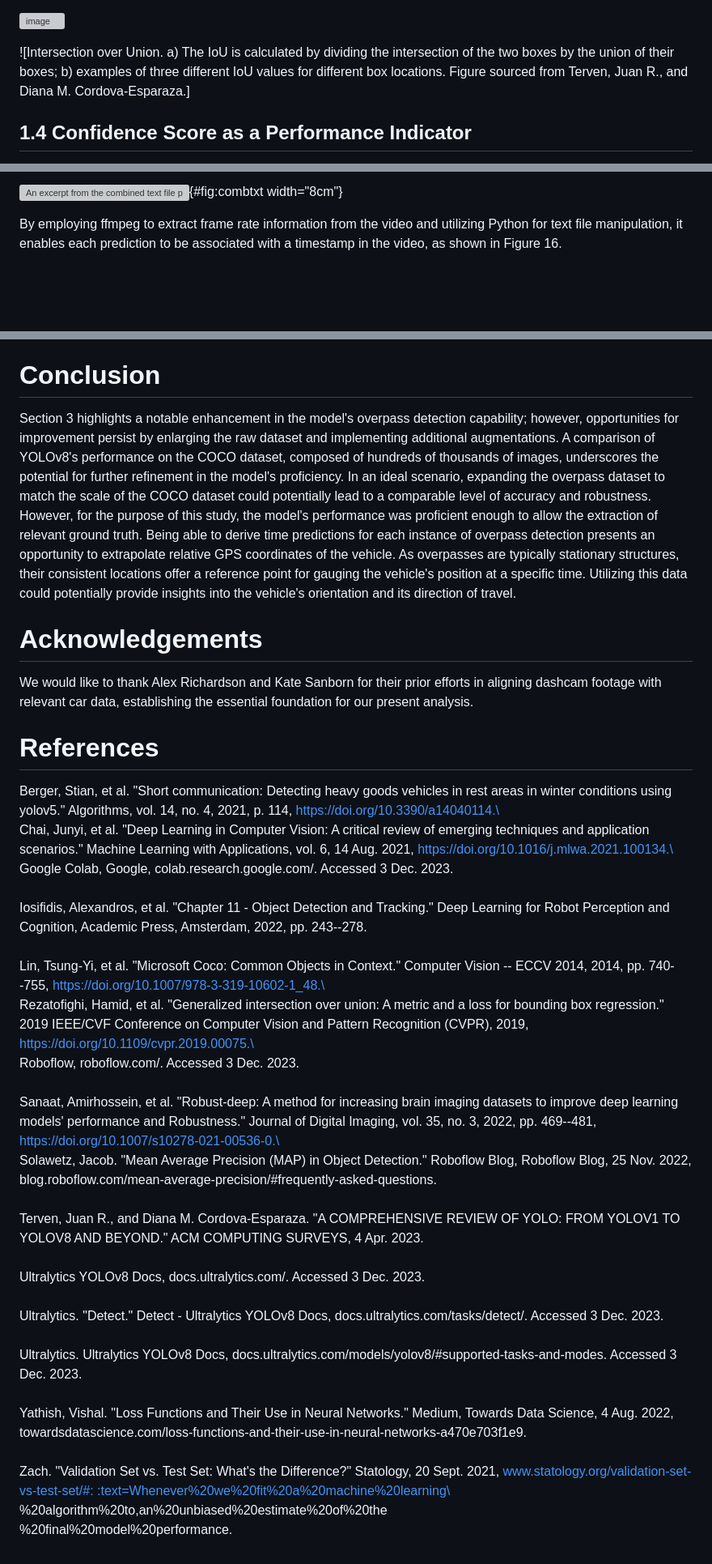
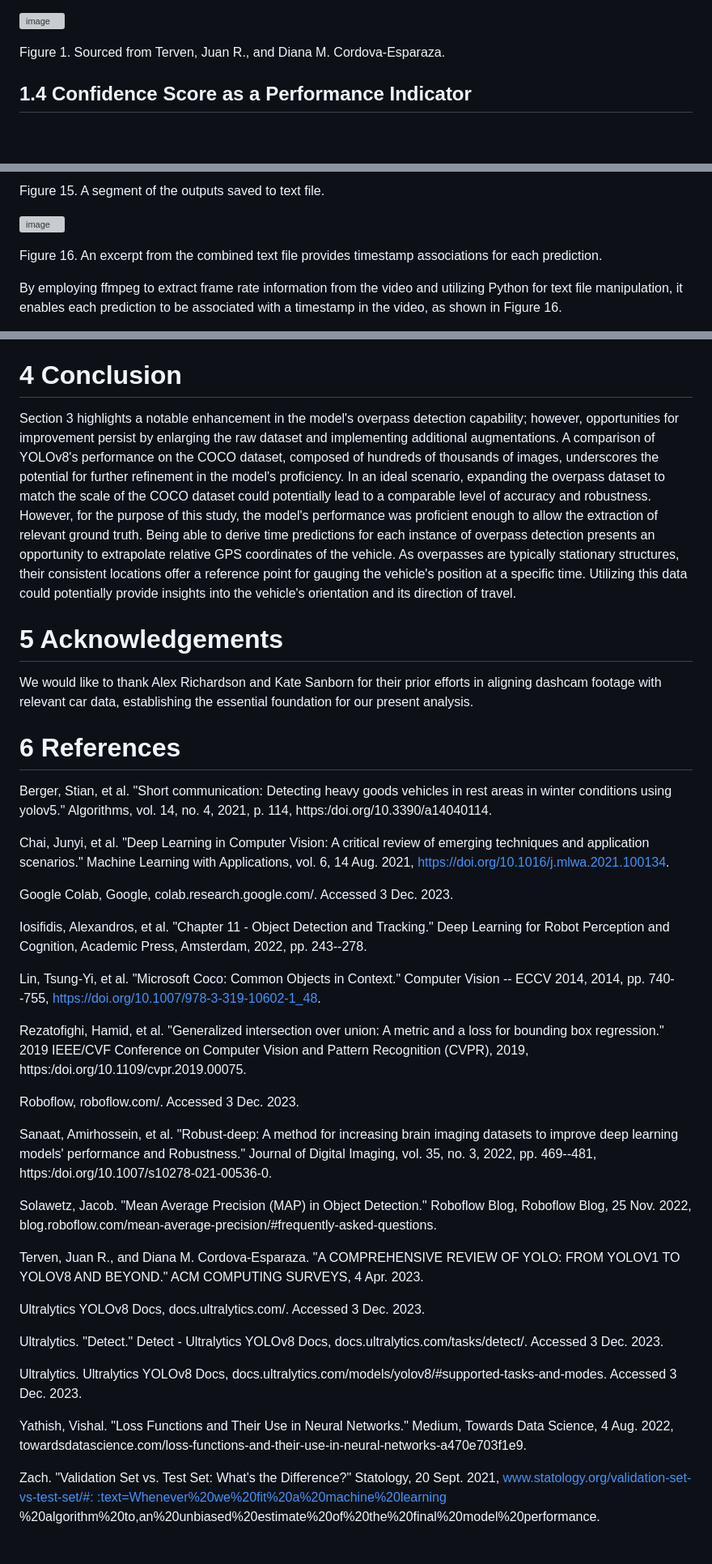
Before and after one commit to hannah0wang/yolov8_custom_object_detection, a Markdown page: README.md, 3 parts joined by grey strips. Shown at 81% size. Drawn GitHub-style; blank space fills up the shorter version; grey boxes are pictures that could not be loaded.

```diff
--- a/README.md
+++ b/README.md
@@ -65,11 +65,8 @@ represents the predicted bounding box.
 
 ![image](https://github.com/hannah0wang/yolov8_custom_object_detection/assets/43276816/3aa9b26e-f8bb-4597-a8fc-e59c334c86bb)
 
-![Intersection over Union. a) The IoU is calculated by dividing the
-intersection of the two boxes by the union of their boxes; b) examples
-of three different IoU values for different box locations. Figure
-sourced from Terven, Juan R., and Diana M.
-Cordova-Esparaza.]
+Figure 1. Sourced from Terven, Juan R., and Diana M.
+Cordova-Esparaza.
 
 ## 1.4 Confidence Score as a Performance Indicator
 
@@ -404,6 +419,11 @@ file.](save-conf-true.png){#fig:saveconf width="8cm"}
 
-![An excerpt from the combined text file provides timestamp associations
-for each prediction.](combined-txt-file.png){#fig:combtxt width="8cm"}
+Figure 15. A segment of the outputs saved to text
+file.
+
+![image](https://github.com/hannah0wang/yolov8_custom_object_detection/assets/43276816/fc96909a-38c8-434d-9e77-42e3e0f2bd93)
+
+Figure 16. An excerpt from the combined text file provides timestamp associations
+for each prediction.
 
 By employing ffmpeg to extract frame rate information from the video and
 utilizing Python for text file manipulation, it enables each prediction
@@ -428,7 +448,7 @@ pursuits involving the verification of overpass locations using
 additional methods, despite the available synchronized GPS data and
 dashcam videos, were not undertaken within the scope of this study.
 
-# Conclusion
+# 4 Conclusion
 
 Section 3 highlights a notable enhancement in the model's overpass
 detection capability; however, opportunities for improvement persist by
@@ -448,68 +468,67 @@ gauging the vehicle's position at a specific time. Utilizing this data
 could potentially provide insights into the vehicle's orientation and
 its direction of travel.
 
-# Acknowledgements
+# 5 Acknowledgements
 
 We would like to thank Alex Richardson and Kate Sanborn for their prior
 efforts in aligning dashcam footage with relevant car data, establishing
 the essential foundation for our present analysis.
 
-# References
+# 6 References
 
 Berger, Stian, et al. "Short communication: Detecting heavy goods
 vehicles in rest areas in winter conditions using yolov5." Algorithms,
-vol. 14, no. 4, 2021, p. 114, https://doi.org/10.3390/a14040114.\
-\
+vol. 14, no. 4, 2021, p. 114, https:/doi.org/10.3390/a14040114.
+
 Chai, Junyi, et al. "Deep Learning in Computer Vision: A critical review
 of emerging techniques and application scenarios." Machine Learning with
 Applications, vol. 6, 14 Aug. 2021,
-https://doi.org/10.1016/j.mlwa.2021.100134.\
-\
-Google Colab, Google, colab.research.google.com/. Accessed 3 Dec. 2023.\
-\
+https://doi.org/10.1016/j.mlwa.2021.100134.
+
+Google Colab, Google, colab.research.google.com/. Accessed 3 Dec. 2023.
+
 Iosifidis, Alexandros, et al. "Chapter 11 - Object Detection and
 Tracking." Deep Learning for Robot Perception and Cognition, Academic
-Press, Amsterdam, 2022, pp. 243--278.\
-\
+Press, Amsterdam, 2022, pp. 243--278.
+
 Lin, Tsung-Yi, et al. "Microsoft Coco: Common Objects in Context."
 Computer Vision -- ECCV 2014, 2014, pp. 740--755,
-https://doi.org/10.1007/978-3-319-10602-1_48.\
-\
+https://doi.org/10.1007/978-3-319-10602-1_48.
+
 Rezatofighi, Hamid, et al. "Generalized intersection over union: A
 metric and a loss for bounding box regression." 2019 IEEE/CVF Conference
 on Computer Vision and Pattern Recognition (CVPR), 2019,
-https://doi.org/10.1109/cvpr.2019.00075.\
-\
-Roboflow, roboflow.com/. Accessed 3 Dec. 2023.\
-\
+https:/doi.org/10.1109/cvpr.2019.00075.
+
+Roboflow, roboflow.com/. Accessed 3 Dec. 2023.
+
 Sanaat, Amirhossein, et al. "Robust-deep: A method for increasing brain
 imaging datasets to improve deep learning models' performance and
 Robustness." Journal of Digital Imaging, vol. 35, no. 3, 2022, pp.
-469--481, https://doi.org/10.1007/s10278-021-00536-0.\
-\
+469--481, https:/doi.org/10.1007/s10278-021-00536-0.
+
 Solawetz, Jacob. "Mean Average Precision (MAP) in Object Detection."
 Roboflow Blog, Roboflow Blog, 25 Nov. 2022,
-blog.roboflow.com/mean-average-precision/#frequently-asked-questions.\
-\
+blog.roboflow.com/mean-average-precision/#frequently-asked-questions.
+
 Terven, Juan R., and Diana M. Cordova-Esparaza. "A COMPREHENSIVE REVIEW
 OF YOLO: FROM YOLOV1 TO YOLOV8 AND BEYOND." ACM COMPUTING SURVEYS, 4
-Apr. 2023.\
-\
-Ultralytics YOLOv8 Docs, docs.ultralytics.com/. Accessed 3 Dec. 2023.\
-\
+Apr. 2023.
+
+Ultralytics YOLOv8 Docs, docs.ultralytics.com/. Accessed 3 Dec. 2023.
+
 Ultralytics. "Detect." Detect - Ultralytics YOLOv8 Docs,
-docs.ultralytics.com/tasks/detect/. Accessed 3 Dec. 2023.\
-\
+docs.ultralytics.com/tasks/detect/. Accessed 3 Dec. 2023.
+
 Ultralytics. Ultralytics YOLOv8 Docs,
 docs.ultralytics.com/models/yolov8/#supported-tasks-and-modes. Accessed
-3 Dec. 2023.\
-\
+3 Dec. 2023.
+
 Yathish, Vishal. "Loss Functions and Their Use in Neural Networks."
 Medium, Towards Data Science, 4 Aug. 2022,
-towardsdatascience.com/loss-functions-and-their-use-in-neural-networks-a470e703f1e9.\
-\
+towardsdatascience.com/loss-functions-and-their-use-in-neural-networks-a470e703f1e9.
+
 Zach. "Validation Set vs. Test Set: What's the Difference?" Statology,
 20 Sept. 2021,
-www.statology.org/validation-set-vs-test-set/#: :text=Whenever%20we%20fit%20a%20machine%20learning\
-%20algorithm%20to,an%20unbiased%20estimate%20of%20the\
-%20final%20model%20performance.
+www.statology.org/validation-set-vs-test-set/#: :text=Whenever%20we%20fit%20a%20machine%20learning
+%20algorithm%20to,an%20unbiased%20estimate%20of%20the%20final%20model%20performance.
```
Also changed, not shown: other parts of README.md (+53 -35 lines).
